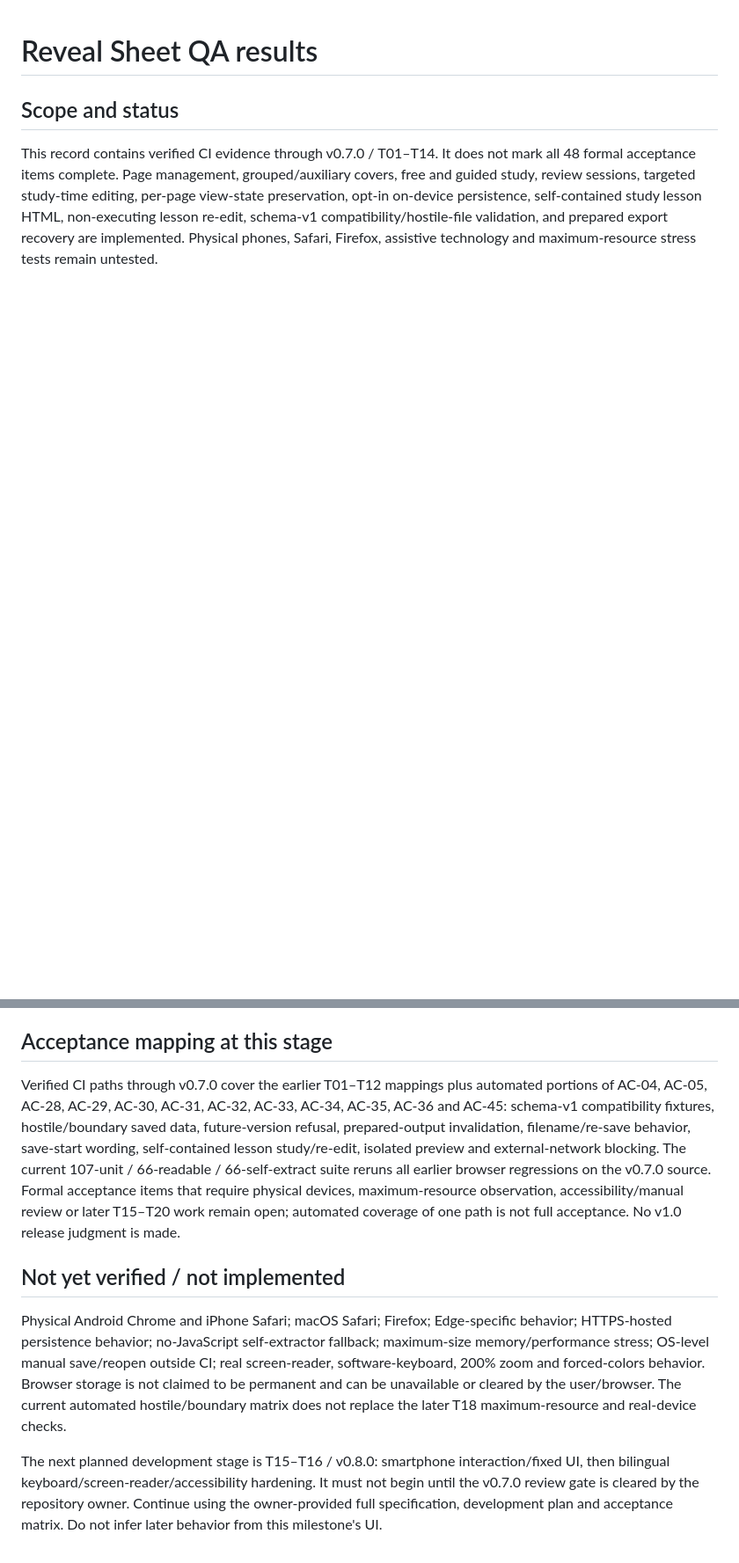
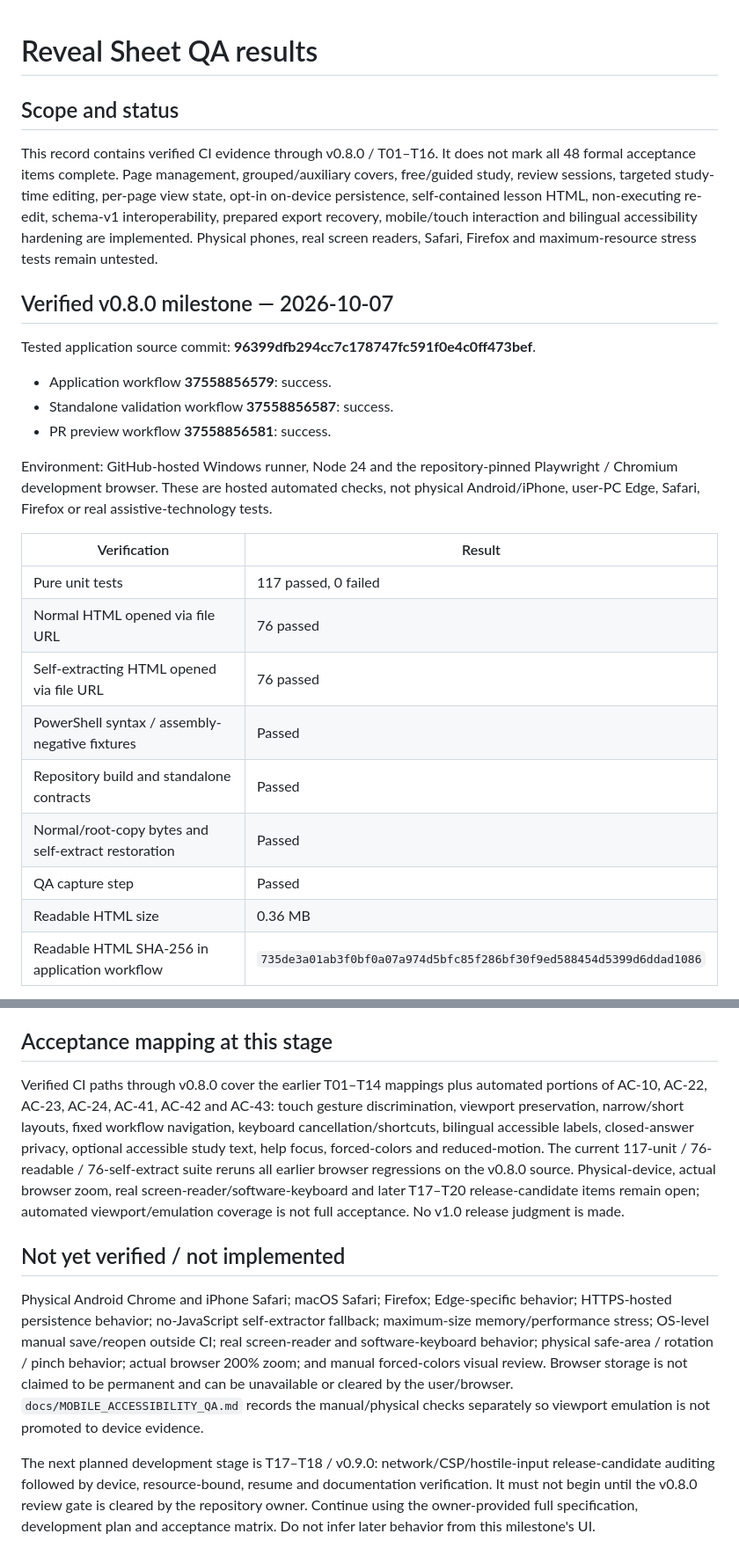
Before and after one commit to ttomohisa/htmlapps-reveal-sheet, a Markdown page: docs/QA_RESULTS.md, 2 parts joined by grey strips. Shown at 88% size. Rendered like a GitHub page; blank space fills up the shorter version.

Commit message:
docs: record verified v0.8.0 milestone

```diff
--- a/docs/QA_RESULTS.md
+++ b/docs/QA_RESULTS.md
@@ -2,4 +2,27 @@
 
 ## Scope and status
 
-This record contains verified CI evidence through v0.7.0 / T01–T14. It does not mark all 48 formal acceptance items complete. Page management, grouped/auxiliary covers, free and guided study, review sessions, targeted study-time editing, per-page view-state preservation, opt-in on-device persistence, self-contained study lesson HTML, non-executing lesson re-edit, schema-v1 compatibility/hostile-file validation, and prepared export recovery are implemented. Physical phones, Safari, Firefox, assistive technology and maximum-resource stress tests remain untested.
+This record contains verified CI evidence through v0.8.0 / T01–T16. It does not mark all 48 formal acceptance items complete. Page management, grouped/auxiliary covers, free/guided study, review sessions, targeted study-time editing, per-page view state, opt-in on-device persistence, self-contained lesson HTML, non-executing re-edit, schema-v1 interoperability, prepared export recovery, mobile/touch interaction and bilingual accessibility hardening are implemented. Physical phones, real screen readers, Safari, Firefox and maximum-resource stress tests remain untested.
+
+## Verified v0.8.0 milestone — 2026-10-07
+
+Tested application source commit: **96399dfb294cc7c178747fc591f0e4c0ff473bef**.
+
+- Application workflow **37558856579**: success.
+- Standalone validation workflow **37558856587**: success.
+- PR preview workflow **37558856581**: success.
+
+Environment: GitHub-hosted Windows runner, Node 24 and the repository-pinned Playwright / Chromium development browser. These are hosted automated checks, not physical Android/iPhone, user-PC Edge, Safari, Firefox or real assistive-technology tests.
+
+| Verification | Result |
+|---|---|
+| Pure unit tests | 117 passed, 0 failed |
+| Normal HTML opened via file URL | 76 passed |
+| Self-extracting HTML opened via file URL | 76 passed |
+| PowerShell syntax / assembly-negative fixtures | Passed |
+| Repository build and standalone contracts | Passed |
+| Normal/root-copy bytes and self-extract restoration | Passed |
+| QA capture step | Passed |
+| Readable HTML size | 0.36 MB |
+| Readable HTML SHA-256 in application workflow | `735de3a01ab3f0bf0a07a974d5bfc85f286bf30f9ed588454d5399d6ddad1086` |
+
@@ -242,10 +282,10 @@ Feature tests were first observed failing for missing core/input functionality,
 
 ## Acceptance mapping at this stage
 
-Verified CI paths through v0.7.0 cover the earlier T01–T12 mappings plus automated portions of AC-04, AC-05, AC-28, AC-29, AC-30, AC-31, AC-32, AC-33, AC-34, AC-35, AC-36 and AC-45: schema-v1 compatibility fixtures, hostile/boundary saved data, future-version refusal, prepared-output invalidation, filename/re-save behavior, save-start wording, self-contained lesson study/re-edit, isolated preview and external-network blocking. The current 107-unit / 66-readable / 66-self-extract suite reruns all earlier browser regressions on the v0.7.0 source. Formal acceptance items that require physical devices, maximum-resource observation, accessibility/manual review or later T15–T20 work remain open; automated coverage of one path is not full acceptance. No v1.0 release judgment is made.
+Verified CI paths through v0.8.0 cover the earlier T01–T14 mappings plus automated portions of AC-10, AC-22, AC-23, AC-24, AC-41, AC-42 and AC-43: touch gesture discrimination, viewport preservation, narrow/short layouts, fixed workflow navigation, keyboard cancellation/shortcuts, bilingual accessible labels, closed-answer privacy, optional accessible study text, help focus, forced-colors and reduced-motion. The current 117-unit / 76-readable / 76-self-extract suite reruns all earlier browser regressions on the v0.8.0 source. Physical-device, actual browser zoom, real screen-reader/software-keyboard and later T17–T20 release-candidate items remain open; automated viewport/emulation coverage is not full acceptance. No v1.0 release judgment is made.
 
 ## Not yet verified / not implemented
 
-Physical Android Chrome and iPhone Safari; macOS Safari; Firefox; Edge-specific behavior; HTTPS-hosted persistence behavior; no-JavaScript self-extractor fallback; maximum-size memory/performance stress; OS-level manual save/reopen outside CI; real screen-reader, software-keyboard, 200% zoom and forced-colors behavior. Browser storage is not claimed to be permanent and can be unavailable or cleared by the user/browser. The current automated hostile/boundary matrix does not replace the later T18 maximum-resource and real-device checks.
+Physical Android Chrome and iPhone Safari; macOS Safari; Firefox; Edge-specific behavior; HTTPS-hosted persistence behavior; no-JavaScript self-extractor fallback; maximum-size memory/performance stress; OS-level manual save/reopen outside CI; real screen-reader and software-keyboard behavior; physical safe-area / rotation / pinch behavior; actual browser 200% zoom; and manual forced-colors visual review. Browser storage is not claimed to be permanent and can be unavailable or cleared by the user/browser. `docs/MOBILE_ACCESSIBILITY_QA.md` records the manual/physical checks separately so viewport emulation is not promoted to device evidence.
 
-The next planned development stage is T15–T16 / v0.8.0: smartphone interaction/fixed UI, then bilingual keyboard/screen-reader/accessibility hardening. It must not begin until the v0.7.0 review gate is cleared by the repository owner. Continue using the owner-provided full specification, development plan and acceptance matrix. Do not infer later behavior from this milestone's UI.
+The next planned development stage is T17–T18 / v0.9.0: network/CSP/hostile-input release-candidate auditing followed by device, resource-bound, resume and documentation verification. It must not begin until the v0.8.0 review gate is cleared by the repository owner. Continue using the owner-provided full specification, development plan and acceptance matrix. Do not infer later behavior from this milestone's UI.
```
Also changed, not shown: other parts of docs/QA_RESULTS.md (+17 -0 lines).
